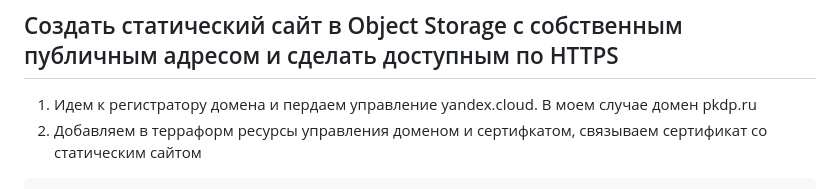
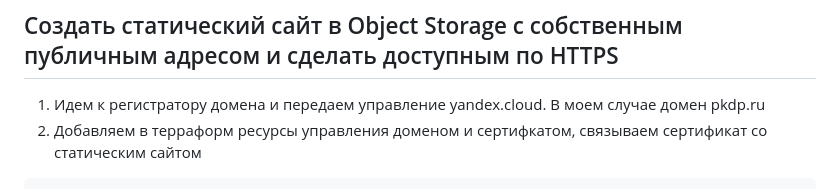
Before and after one commit to pkostua/cloud-1, a Markdown page: Readme.md, the part around the change. Rendered like a GitHub page.

````diff
--- a/Readme.md
+++ b/Readme.md
@@ -23,7 +23,7 @@ resource "yandex_storage_bucket" "image-bucket" {
   }
 ```
 ## Создать статический сайт в Object Storage c собственным публичным адресом и сделать доступным по HTTPS
-1. Идем к регистратору домена и пердаем управление yandex.cloud. В моем случае домен pkdp.ru
+1. Идем к регистратору домена и передаем управление yandex.cloud. В моем случае домен pkdp.ru
 2. Добавляем в терраформ ресурсы управления доменом и сертифкатом, связываем сертификат со статическим сайтом
 ```
 ...
````
